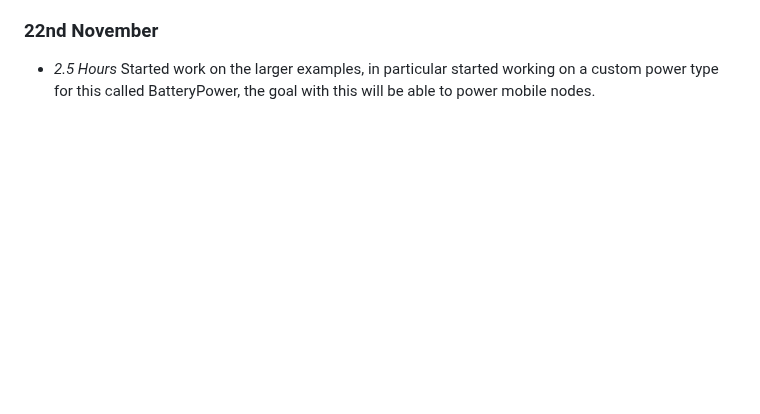
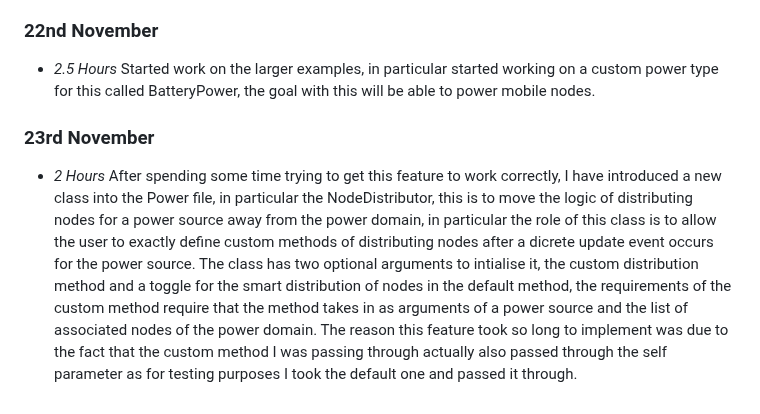
Before and after one commit to JamesNurdin/ECO-LEAF, a Markdown page: timelog.md, the part around the change. GitHub-like rendering; blank space fills up the shorter version.

Commit message:
Updated Timelog

```diff
--- a/timelog.md
+++ b/timelog.md
@@ -146,3 +146,5 @@
 * *1.5 Hour* Worked on producing smaller examples where some are based on the original versions but with the power domain and power sources included. In addition tothis I have included the original custom federated learning example where we have two versions of main, one with the "smart" power distribution and one without to show howit could theoretically work to show how the smarter version utilises the renewable power sources and has a smaller carbon emission. In addition to this started work on applying the framework to the custom smart city, in a means not to just copy the work the application context and nodes will be chenaged but as Lauritz gave me permission to base the examples movment on that of the smart city it will be a good demonstration to show how easy it is to apply the new framework to existing examples with minimal changes, the only change besides including a power domain and power source was changing a node to have a static power usage.
 ### 22nd November
 * *2.5 Hours* Started work on the larger examples, in particular started working on a custom power type for this called BatteryPower, the goal with this will be able to power mobile nodes.
+### 23rd November
+* *2 Hours* After spending some time trying to get this feature to work correctly, I have introduced a new class into the Power file, in particular the NodeDistributor, this is to move the logic of distributing nodes for a power source away from the power domain, in particular the role of this class is to allow the user to exactly define custom methods of distributing nodes after a dicrete update event occurs for the power source. The class has two optional arguments to intialise it, the custom distribution method and a toggle for the smart distribution of nodes in the default method, the requirements of the custom method require that the method takes in as arguments of a power source and the list of associated nodes of the power domain. The reason this feature took so long to implement was due to the fact that the custom method I was passing through actually also passed through the self parameter as for testing purposes I took the default one and passed it through.
```
